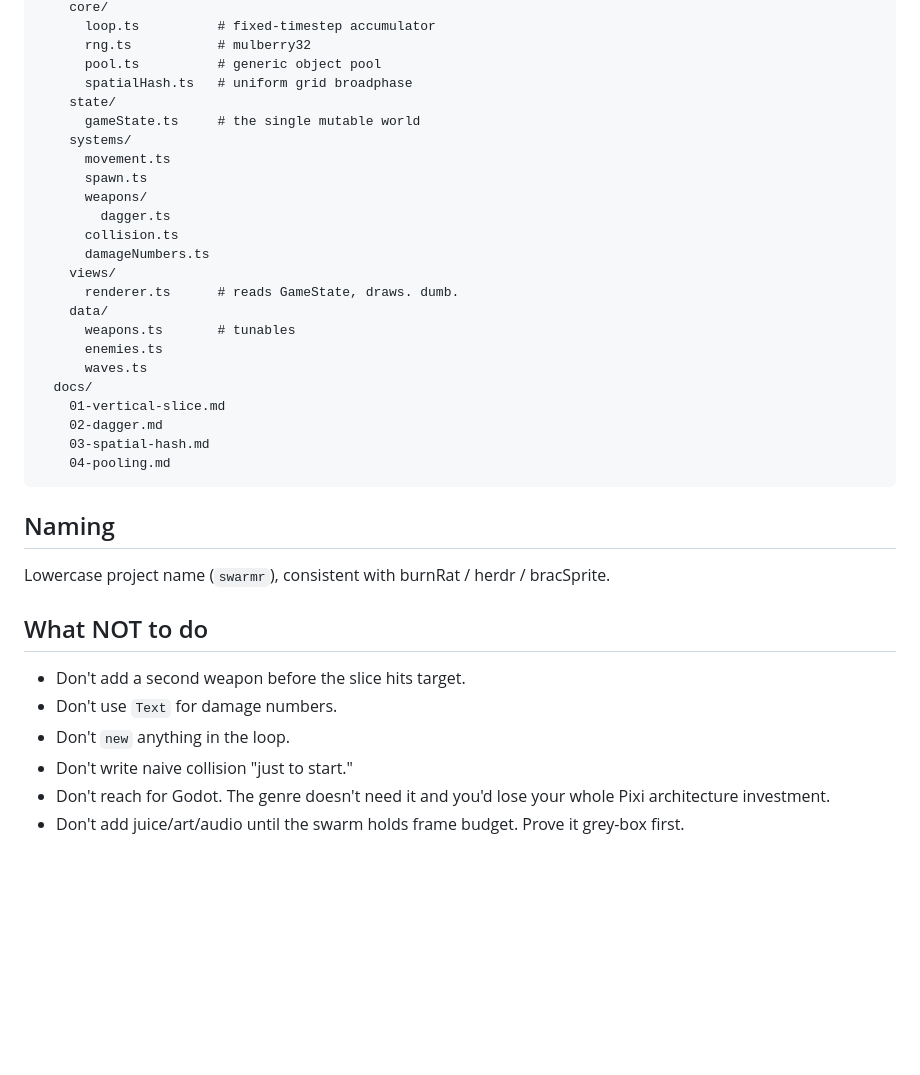
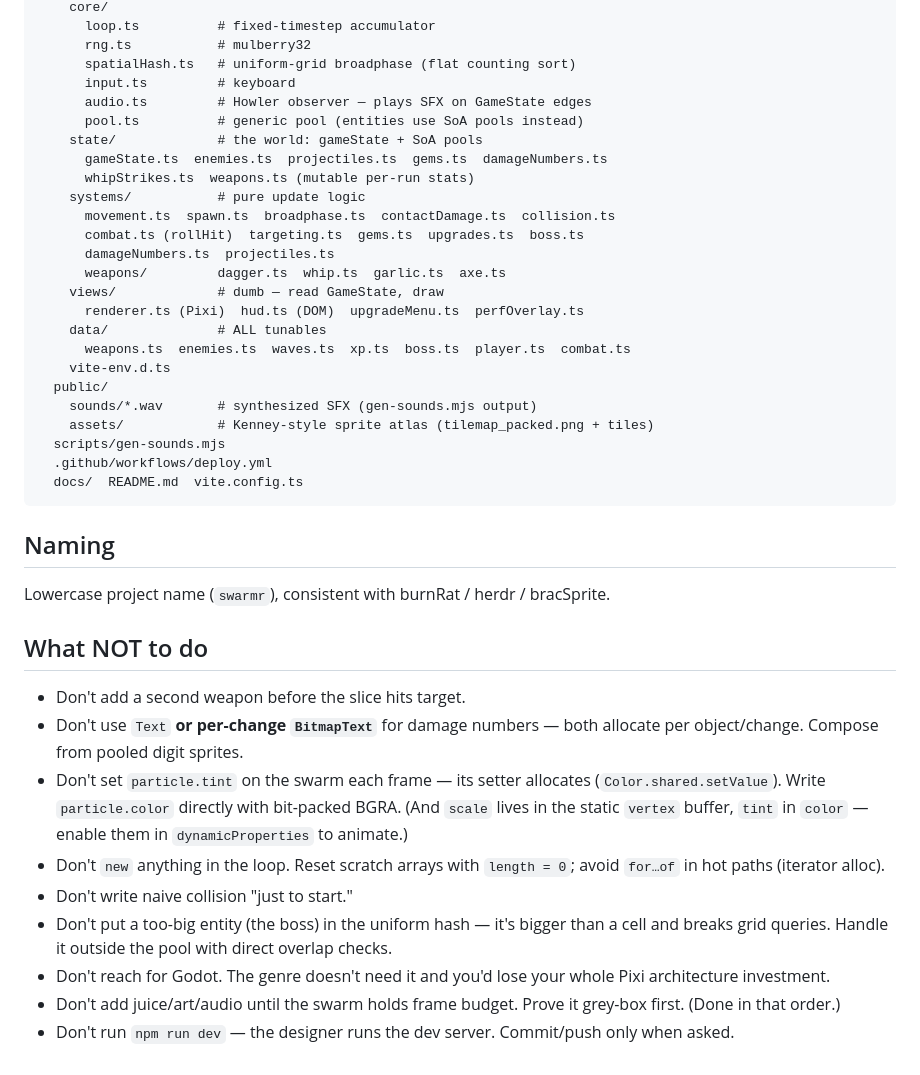
Before and after one commit to brac/swarmr, a Markdown page: docs/CLAUDE.md, the part around one of its changes. Rendered like a GitHub page; blank space fills up the shorter version.

````diff
--- a/docs/CLAUDE.md
+++ b/docs/CLAUDE.md
@@ -59,28 +82,29 @@ swarmr/
     core/
       loop.ts          # fixed-timestep accumulator
       rng.ts           # mulberry32
-      pool.ts          # generic object pool
-      spatialHash.ts   # uniform grid broadphase
-    state/
-      gameState.ts     # the single mutable world
-    systems/
-      movement.ts
-      spawn.ts
-      weapons/
-        dagger.ts
-      collision.ts
-      damageNumbers.ts
-    views/
-      renderer.ts      # reads GameState, draws. dumb.
-    data/
-      weapons.ts       # tunables
-      enemies.ts
-      waves.ts
-  docs/
-    01-vertical-slice.md
-    02-dagger.md
-    03-spatial-hash.md
-    04-pooling.md
+      spatialHash.ts   # uniform-grid broadphase (flat counting sort)
+      input.ts         # keyboard
+      audio.ts         # Howler observer — plays SFX on GameState edges
+      pool.ts          # generic pool (entities use SoA pools instead)
+    state/             # the world: gameState + SoA pools
+      gameState.ts  enemies.ts  projectiles.ts  gems.ts  damageNumbers.ts
+      whipStrikes.ts  weapons.ts (mutable per-run stats)
+    systems/           # pure update logic
+      movement.ts  spawn.ts  broadphase.ts  contactDamage.ts  collision.ts
+      combat.ts (rollHit)  targeting.ts  gems.ts  upgrades.ts  boss.ts
+      damageNumbers.ts  projectiles.ts
+      weapons/         dagger.ts  whip.ts  garlic.ts  axe.ts
+    views/             # dumb — read GameState, draw
+      renderer.ts (Pixi)  hud.ts (DOM)  upgradeMenu.ts  perfOverlay.ts
+    data/              # ALL tunables
+      weapons.ts  enemies.ts  waves.ts  xp.ts  boss.ts  player.ts  combat.ts
+    vite-env.d.ts
+  public/
+    sounds/*.wav       # synthesized SFX (gen-sounds.mjs output)
+    assets/            # Kenney-style sprite atlas (tilemap_packed.png + tiles)
+  scripts/gen-sounds.mjs
+  .github/workflows/deploy.yml
+  docs/  README.md  vite.config.ts
 ```
 
 ## Naming
@@ -90,8 +114,11 @@ Lowercase project name (`swarmr`), consistent with burnRat / herdr / bracSprite.
 ## What NOT to do
 
 - Don't add a second weapon before the slice hits target.
-- Don't use `Text` for damage numbers.
-- Don't `new` anything in the loop.
+- Don't use `Text` **or per-change `BitmapText`** for damage numbers — both allocate per object/change. Compose from pooled digit sprites.
+- Don't set `particle.tint` on the swarm each frame — its setter allocates (`Color.shared.setValue`). Write `particle.color` directly with bit-packed BGRA. (And `scale` lives in the static `vertex` buffer, `tint` in `color` — enable them in `dynamicProperties` to animate.)
+- Don't `new` anything in the loop. Reset scratch arrays with `length = 0`; avoid `for…of` in hot paths (iterator alloc).
 - Don't write naive collision "just to start."
+- Don't put a too-big entity (the boss) in the uniform hash — it's bigger than a cell and breaks grid queries. Handle it outside the pool with direct overlap checks.
 - Don't reach for Godot. The genre doesn't need it and you'd lose your whole Pixi architecture investment.
-- Don't add juice/art/audio until the swarm holds frame budget. Prove it grey-box first.
+- Don't add juice/art/audio until the swarm holds frame budget. Prove it grey-box first. (Done in that order.)
+- Don't run `npm run dev` — the designer runs the dev server. Commit/push only when asked.
````
Also changed, not shown: other parts of docs/CLAUDE.md (+35 -12 lines), docs/04-pooling-rendering.md (+7 -5 lines).
